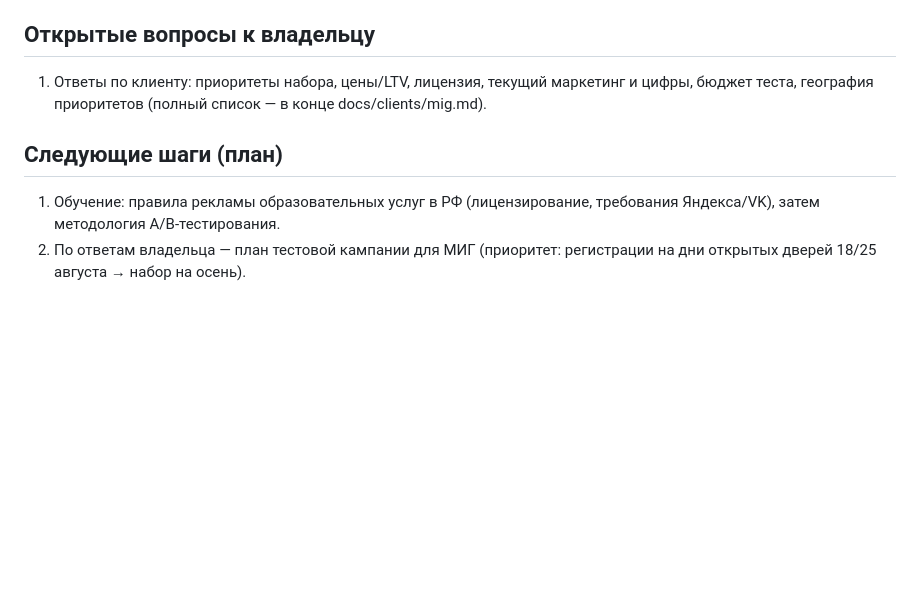
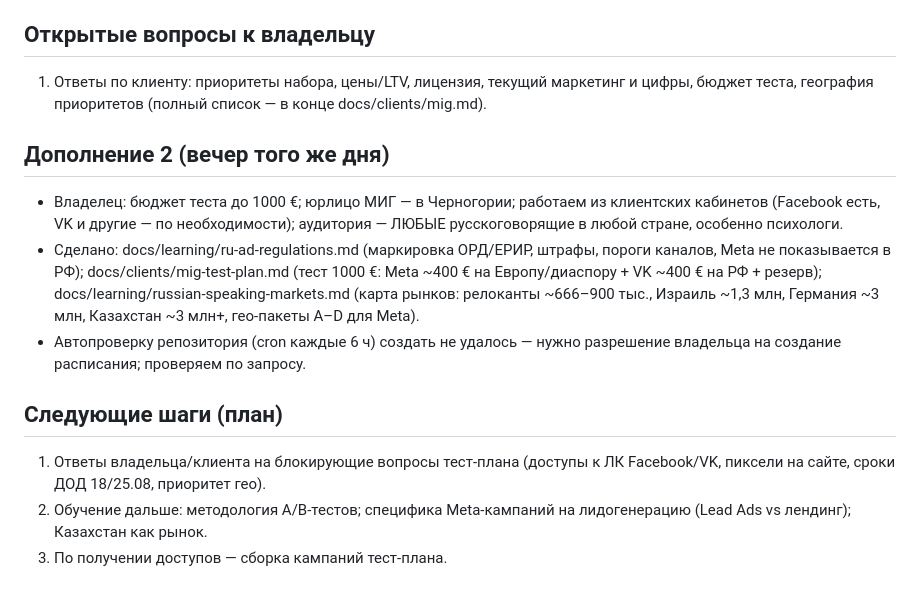
Before and after one commit to tinaassistants1-jpg/advertising_agency, a Markdown page: docs/memory/2026-08-05-session-1.md, the part around the change. GitHub-like rendering; blank space fills up the shorter version.

```diff
--- a/docs/memory/2026-08-05-session-1.md
+++ b/docs/memory/2026-08-05-session-1.md
@@ -71,9 +71,24 @@ claude/ad-agency-info-rr4lse) собрала факты с mig.institute. Дан
    текущий маркетинг и цифры, бюджет теста, география приоритетов
    (полный список — в конце docs/clients/mig.md).
 
+## Дополнение 2 (вечер того же дня)
+
+- Владелец: бюджет теста до 1000 €; юрлицо МИГ — в Черногории; работаем
+  из клиентских кабинетов (Facebook есть, VK и другие — по необходимости);
+  аудитория — ЛЮБЫЕ русскоговорящие в любой стране, особенно психологи.
+- Сделано: docs/learning/ru-ad-regulations.md (маркировка ОРД/ЕРИР, штрафы,
+  пороги каналов, Meta не показывается в РФ); docs/clients/mig-test-plan.md
+  (тест 1000 €: Meta ~400 € на Европу/диаспору + VK ~400 € на РФ + резерв);
+  docs/learning/russian-speaking-markets.md (карта рынков: релоканты
+  ~666–900 тыс., Израиль ~1,3 млн, Германия ~3 млн, Казахстан ~3 млн+,
+  гео-пакеты A–D для Meta).
+- Автопроверку репозитория (cron каждые 6 ч) создать не удалось — нужно
+  разрешение владельца на создание расписания; проверяем по запросу.
+
 ## Следующие шаги (план)
 
-1. Обучение: правила рекламы образовательных услуг в РФ (лицензирование,
-   требования Яндекса/VK), затем методология A/B-тестирования.
-2. По ответам владельца — план тестовой кампании для МИГ (приоритет:
-   регистрации на дни открытых дверей 18/25 августа → набор на осень).
+1. Ответы владельца/клиента на блокирующие вопросы тест-плана (доступы
+   к ЛК Facebook/VK, пиксели на сайте, сроки ДОД 18/25.08, приоритет гео).
+2. Обучение дальше: методология A/B-тестов; специфика Meta-кампаний
+   на лидогенерацию (Lead Ads vs лендинг); Казахстан как рынок.
+3. По получении доступов — сборка кампаний тест-плана.
```
Also changed, not shown: docs/clients/mig-test-plan.md (+1 -1 lines), docs/learning/russian-speaking-markets.md (added, +75 -0 lines).
